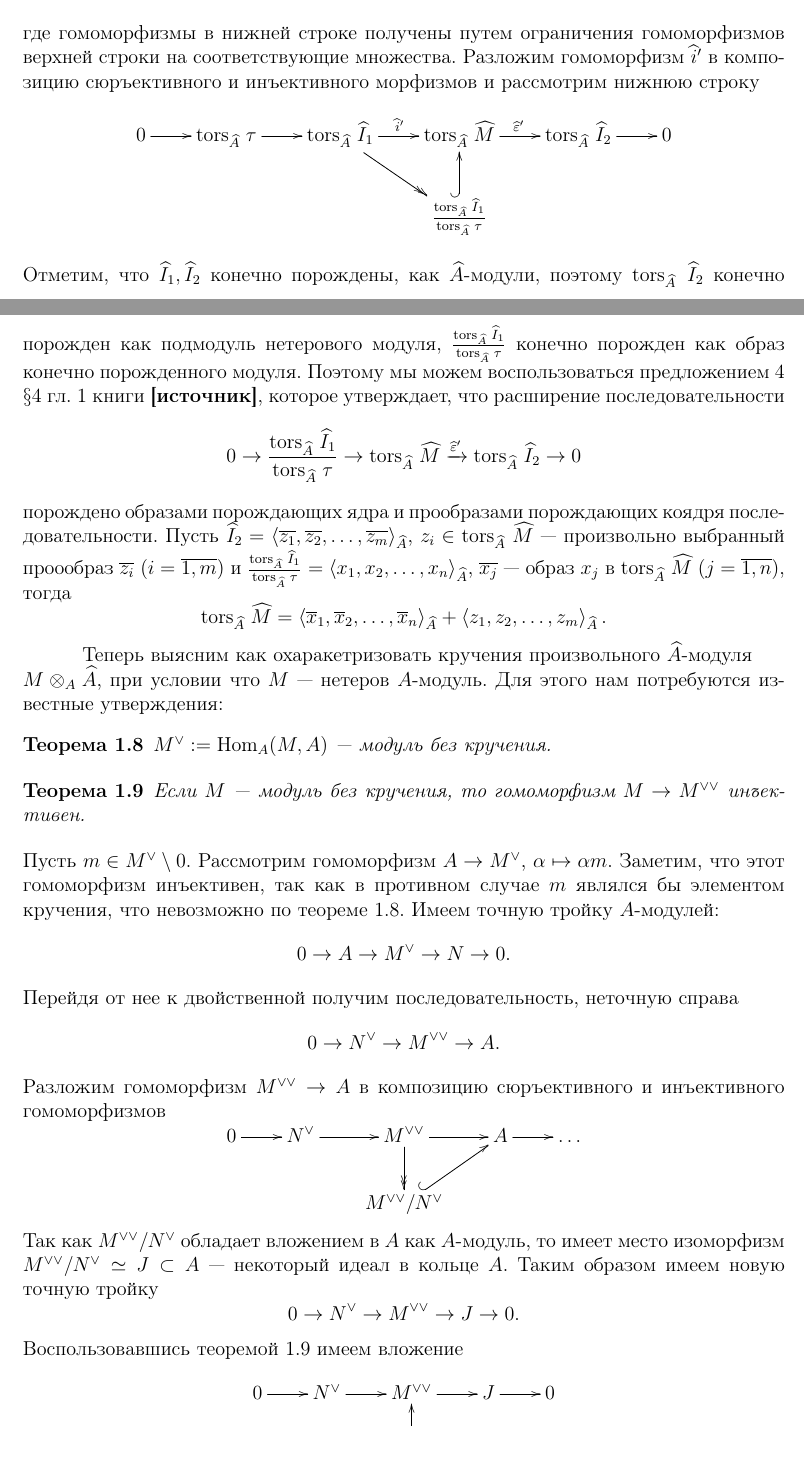
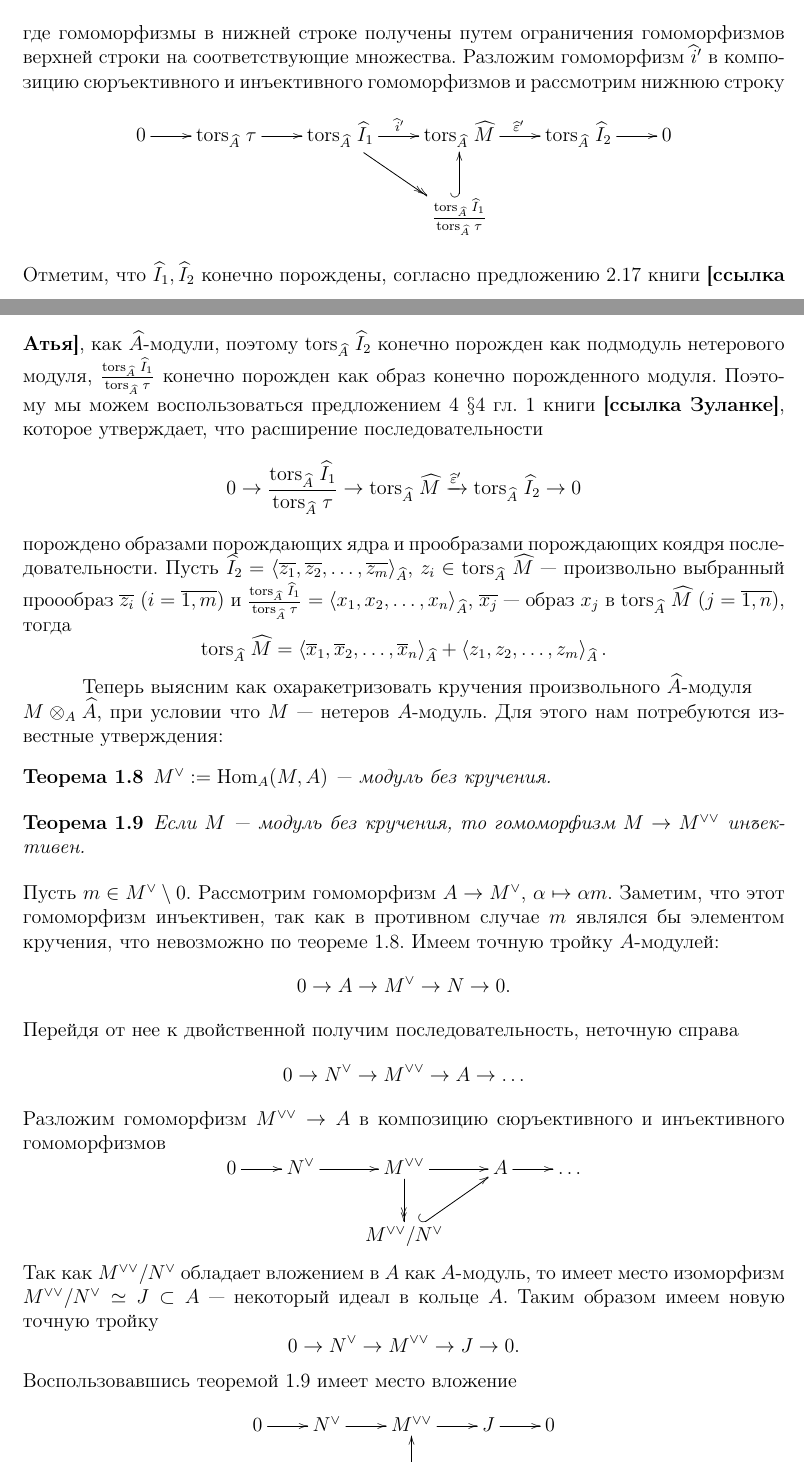
Before and after one commit to medegor44/diplom, a LaTeX document (main.tex, which reads torsions.tex): two parts of pages 8 and 9 of 10, joined at a grey line, cut so that both start at the same text. Compiled offline with pdfLaTeX.

Commit message:
исправления

```diff
--- a/torsions.tex
+++ b/torsions.tex
@@ -479,12 +479,12 @@
             & \Tors{\hat A}{\tau} \ar[r] \ar@{^{(}->}[u]
             & \Tors{\hat A}{\hat I_1} \ar[r]^{\hat i'} \ar@{^{(}->}[u]
             & \Tors{\hat A}{\hat M} \ar[r]^{\hat \epsilon'} \ar@{^{(}->}[u]
-            & \Tors{\hat A}{I_2} \ar[r] \ar@{^{(}->}[u]
+            & \Tors{\hat A}{\hat I_2} \ar[r] \ar@{^{(}->}[u]
             &0
         }
     $$
     где гомоморфизмы в нижней строке получены путем ограничения гомоморфизмов верхней строки на соответствующие множества.
-    Разложим гомоморфизм $\hat i'$ в композицию сюръективного и инъективного морфизмов и рассмотрим нижнюю строку
+    Разложим гомоморфизм $\hat i'$ в композицию сюръективного и инъективного гомоморфизмов и рассмотрим нижнюю строку
     $$
         \xymatrix{
             0 \ar[r]
@@ -499,11 +499,12 @@
             &\frac{\Tors{\hat A}{\hat I_1}}{\Tors{\hat A}{\tau}} \ar@{^{(}->}[u]
         }
     $$
-    Отметим, что $\hat I_1, \hat I_2$ конечно порождены, как $\hat A$-модули, поэтому $\Tors{\hat A}{\hat I_2}$
+    Отметим, что $\hat I_1, \hat I_2$ конечно порождены, согласно предложению 2.17 книги \textbf{[ссылка Атья]},
+    как $\hat A$-модули, поэтому $\Tors{\hat A}{\hat I_2}$
     конечно порожден как подмодуль нетерового модуля, $\frac{\Tors{\hat A}{\hat I_1}}{\Tors{\hat A}{\tau}}$
     конечно порожден как образ конечно порожденного модуля.
     Поэтому мы можем воспользоваться предложением 4 $\S 4$ гл. 1 книги
-    \textbf{[источник]}, которое утверждает, что расширение последовательности
+    \textbf{[ссылка Зуланке]}, которое утверждает, что расширение последовательности
     \begin{equation*}
         0 \rightarrow \frac{\Tors{\hat A}{\hat I_1}}{\Tors{\hat A}{\tau}} \rightarrow
         \Tors{\hat A}{\hat M} \xrightarrow{\hat \epsilon'} \Tors{\hat A}{\hat I_2} \rightarrow 0
@@ -534,7 +535,7 @@
     \end{equation*}
     Перейдя от нее к двойственной получим последовательность, неточную справа
     \begin{equation*}
-        0 \rightarrow N^\vee \rightarrow M^{\vee \vee} \rightarrow A.
+        0 \rightarrow N^\vee \rightarrow M^{\vee \vee} \rightarrow A \rightarrow \dots
     \end{equation*}
     Разложим гомоморфизм $M^{\vee \vee} \rightarrow A$ в композицию сюръективного и инъективного
     гомоморфизмов
@@ -556,7 +557,7 @@
     \begin{equation*}
         0 \rightarrow N^\vee \rightarrow M^{\vee \vee} \rightarrow J \rightarrow 0.
     \end{equation*}
-    Воспользовавшись теоремой \ref{Mveevee} имеем вложение
+    Воспользовавшись теоремой \ref{Mveevee} имеет место вложение
     \begin{equation*}
         \xymatrix{
             0 \ar[r]
```
Also changed, not shown: main.pdf, torsions.tex (19 more changed lines), 1 other file.
